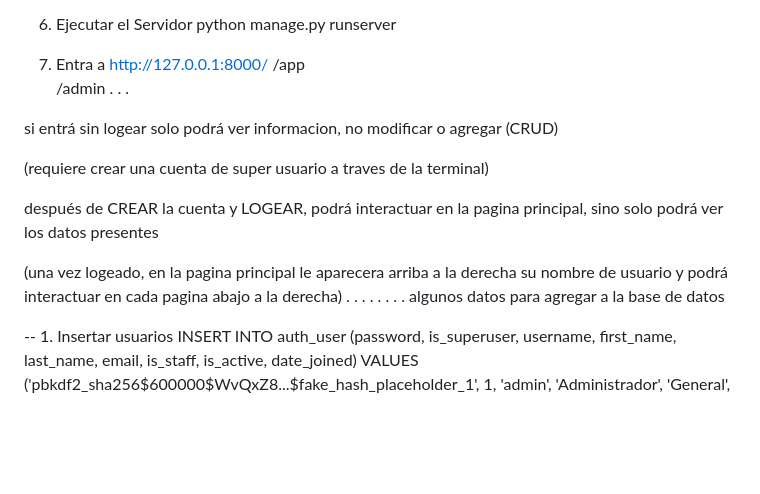
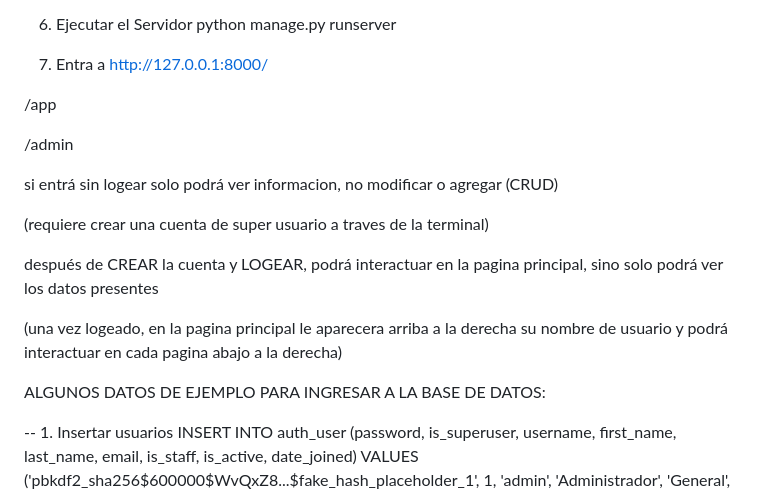
Before and after one commit to EUmanzor/backEnd2, a Markdown page: README.md, the part around the change. Drawn GitHub-style; blank space fills up the shorter version.

```diff
--- a/README.md
+++ b/README.md
@@ -24,11 +24,11 @@
       python manage.py runserver
 
 7. Entra a http://127.0.0.1:8000/
+
 /app
+
 /admin
-.
-.
-.
+
 
 si entrá sin logear solo podrá ver informacion, no modificar o agregar (CRUD)
 
@@ -37,15 +37,16 @@ si entrá sin logear solo podrá ver informacion, no modificar o agregar (CRUD)
 después de CREAR la cuenta y LOGEAR, podrá interactuar en la pagina principal, sino solo podrá ver los datos presentes
 
 (una vez logeado, en la pagina principal le aparecera arriba a la derecha su nombre de usuario y podrá interactuar en cada pagina abajo a la derecha)
-.
-.
-.
-.
-.
-.
-.
-.
-algunos datos para agregar a la base de datos
+
+
+
+
+
+
+
+
+
+ALGUNOS DATOS DE EJEMPLO PARA INGRESAR A LA BASE DE DATOS:
 
 -- 1. Insertar usuarios
 INSERT INTO auth_user (password, is_superuser, username, first_name, last_name, email, is_staff, is_active, date_joined) VALUES
```
